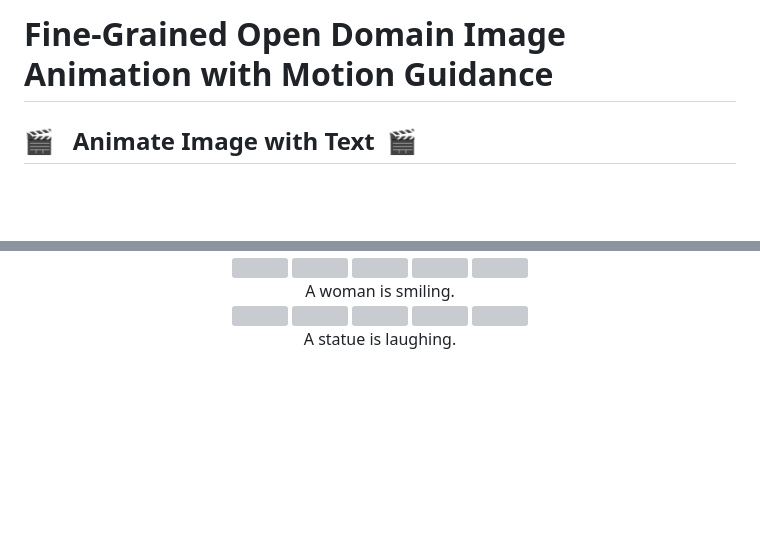
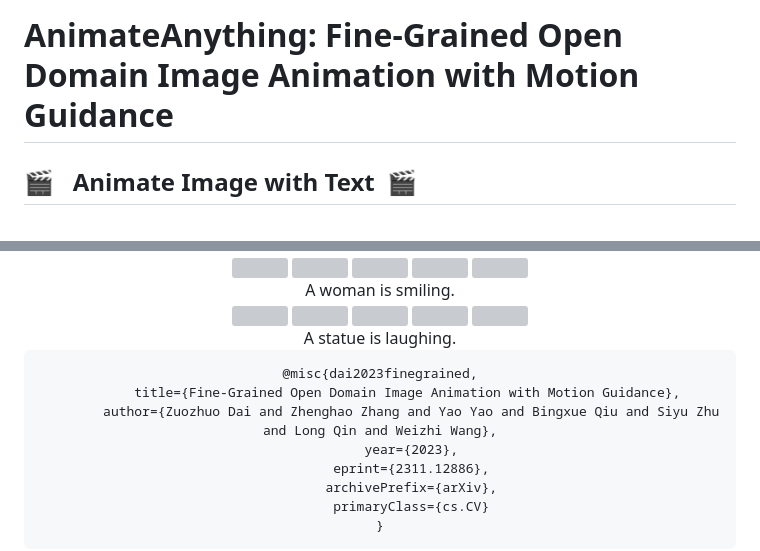
Before and after one commit to AnimationAI/AnimateAnything, a Markdown page: README.md, 2 parts joined by grey strips. Rendered like a GitHub page; blank space fills up the shorter version; grey boxes are pictures that could not be loaded.

````diff
--- a/README.md
+++ b/README.md
@@ -1,4 +1,4 @@
-# Fine-Grained Open Domain Image Animation with Motion Guidance
+# AnimateAnything: Fine-Grained Open Domain Image Animation with Motion Guidance
 
 ## 🎬 &nbsp; Animate Image with Text  &nbsp;🎬
 
@@ -220,3 +220,15 @@
      <img src="docs/img/image_animation_examples63.gif"   width =155 height=150/>
      <br>
      A statue is laughing.
+
+
+```
+@misc{dai2023finegrained,
+        title={Fine-Grained Open Domain Image Animation with Motion Guidance},
+        author={Zuozhuo Dai and Zhenghao Zhang and Yao Yao and Bingxue Qiu and Siyu Zhu and Long Qin and Weizhi Wang},
+        year={2023},
+        eprint={2311.12886},
+        archivePrefix={arXiv},
+        primaryClass={cs.CV}
+}
+```
````
